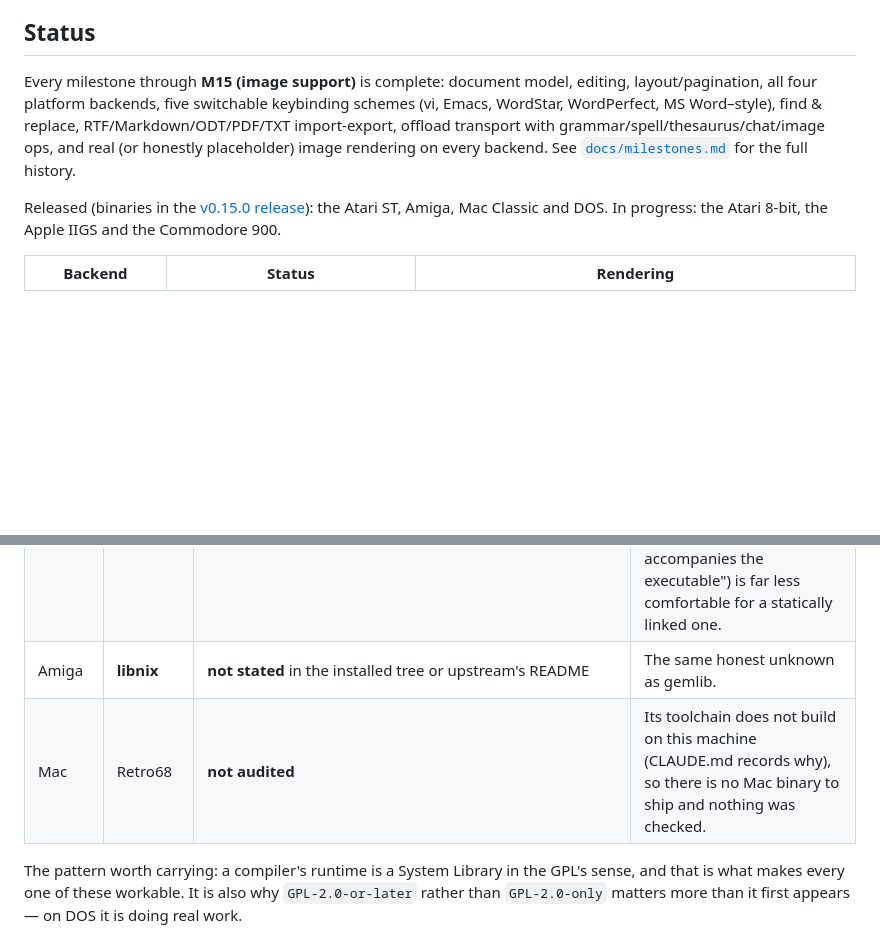
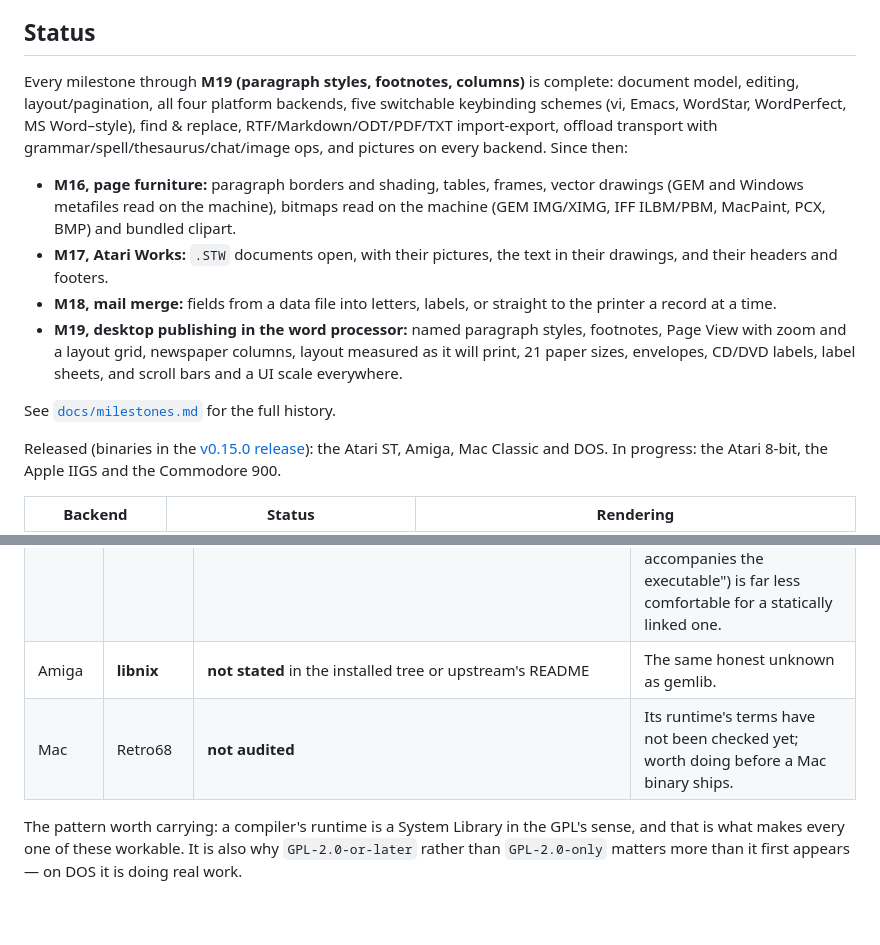
Before and after one commit to slaapliedje/retrowp, a Markdown page: README.md, 2 parts joined by grey strips. GitHub-like rendering; blank space fills up the shorter version.

Commit message:
README: M16-M19, and new screenshots
The status section stopped at M15 and still said the Mac build could not
be relinked. It now sums up M16-M19 (page furniture, Atari Works, mail
merge, the desktop-publishing work). The screenshots, from July, are
replaced by the character sheet in Page View on each machine (the ST in
high resolution) and the sheet as printed from the ST.

Co-Authored-By: Claude Opus 5.5 <noreply@anthropic.com>

```diff
--- a/README.md
+++ b/README.md
@@ -66,13 +73,27 @@ is structural, not just documented.
 
 ## Status
 
-Every milestone through **M15 (image support)** is complete: document
-model, editing, layout/pagination, all four platform backends, five
-switchable keybinding schemes (vi, Emacs, WordStar, WordPerfect, MS
-Word–style), find & replace, RTF/Markdown/ODT/PDF/TXT import-export, offload
-transport with grammar/spell/thesaurus/chat/image ops, and real (or
-honestly placeholder) image rendering on every backend. See
-[`docs/milestones.md`](docs/milestones.md) for the full history.
+Every milestone through **M19 (paragraph styles, footnotes, columns)** is
+complete: document model, editing, layout/pagination, all four platform
+backends, five switchable keybinding schemes (vi, Emacs, WordStar,
+WordPerfect, MS Word–style), find & replace, RTF/Markdown/ODT/PDF/TXT
+import-export, offload transport with grammar/spell/thesaurus/chat/image
+ops, and pictures on every backend. Since then:
+
+- **M16, page furniture:** paragraph borders and shading, tables, frames,
+  vector drawings (GEM and Windows metafiles read on the machine), bitmaps
+  read on the machine (GEM IMG/XIMG, IFF ILBM/PBM, MacPaint, PCX, BMP) and
+  bundled clipart.
+- **M17, Atari Works:** `.STW` documents open, with their pictures, the
+  text in their drawings, and their headers and footers.
+- **M18, mail merge:** fields from a data file into letters, labels, or
+  straight to the printer a record at a time.
+- **M19, desktop publishing in the word processor:** named paragraph
+  styles, footnotes, Page View with zoom and a layout grid, newspaper
+  columns, layout measured as it will print, 21 paper sizes, envelopes,
+  CD/DVD labels, label sheets, and scroll bars and a UI scale everywhere.
+
+See [`docs/milestones.md`](docs/milestones.md) for the full history.
 
 Released (binaries in the [v0.15.0 release](https://github.com/slaapliedje/retrowp/releases/tag/v0.15.0)):
 the Atari ST, Amiga, Mac Classic and DOS. In progress: the Atari 8-bit,
@@ -274,7 +290,7 @@ assumed. Two obligations and two genuine unknowns came out of it.
 | Atari ST | **gemlib** (`-lgem`) | **not stated**: no `COPYING` in the distribution, no licence header in its sources | A real unknown, not an oversight in this audit. Worth asking the FreeMiNT project before a release leans on it. |
 | DOS | **Open Watcom** | Sybase Open Watcom Public License 1.0 | The FSF classes SOWPL as non-free and GPL-incompatible, so this relies on the System Library exception — and **here "or later" earns its keep**: GPLv3 section 1 plainly covers a compiler runtime linked into the executable, where GPLv2 section 3's older wording ("unless that component itself accompanies the executable") is far less comfortable for a statically linked one. |
 | Amiga | **libnix** | **not stated** in the installed tree or upstream's README | The same honest unknown as gemlib. |
-| Mac | Retro68 | **not audited** | Its toolchain does not build on this machine (CLAUDE.md records why), so there is no Mac binary to ship and nothing was checked. |
+| Mac | Retro68 | **not audited** | Its runtime's terms have not been checked yet; worth doing before a Mac binary ships. |
 
 The pattern worth carrying: a compiler's runtime is a System Library in
 the GPL's sense, and that is what makes every one of these workable. It
```
Also changed, not shown: other parts of README.md (+9 -7 lines), docs/screenshots/amiga.png, docs/screenshots/atari.png, docs/screenshots/atari_print.png (added), docs/screenshots/dos.png, docs/screenshots/mac.png.
